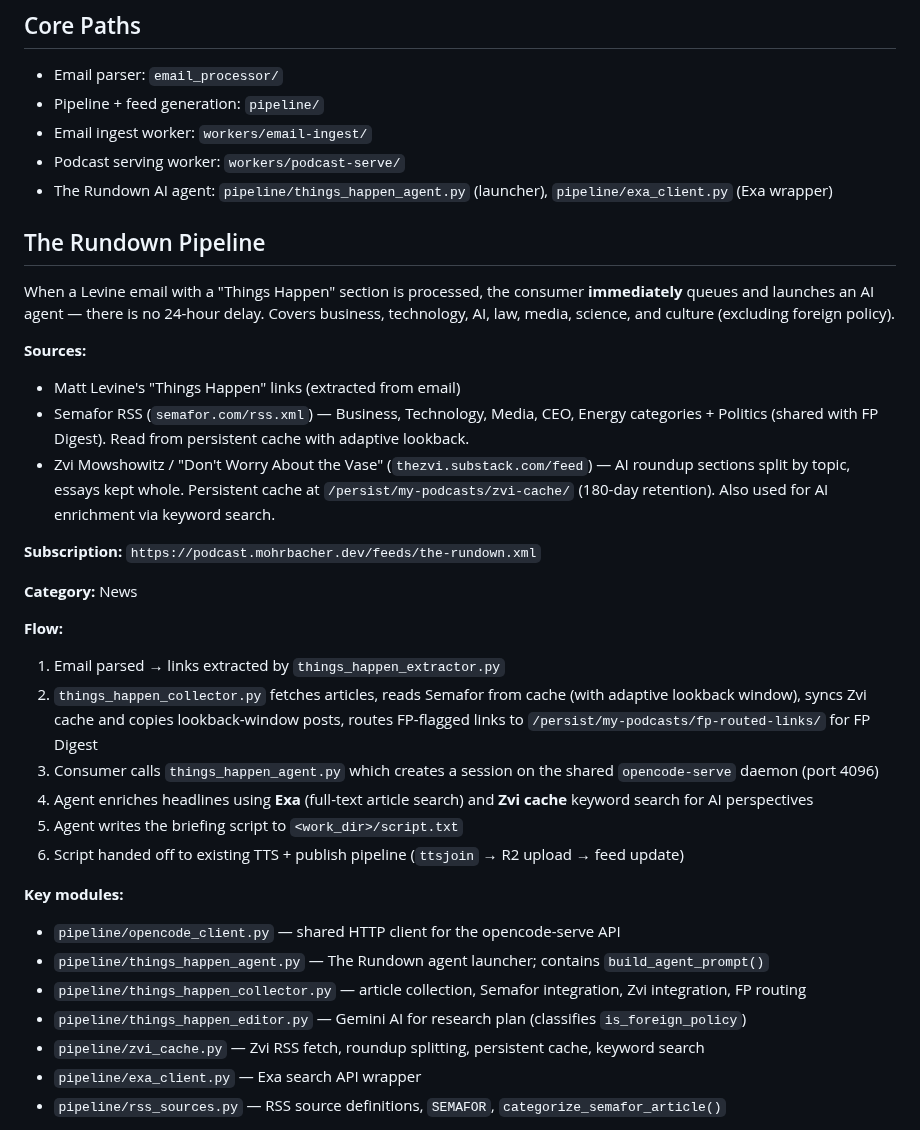
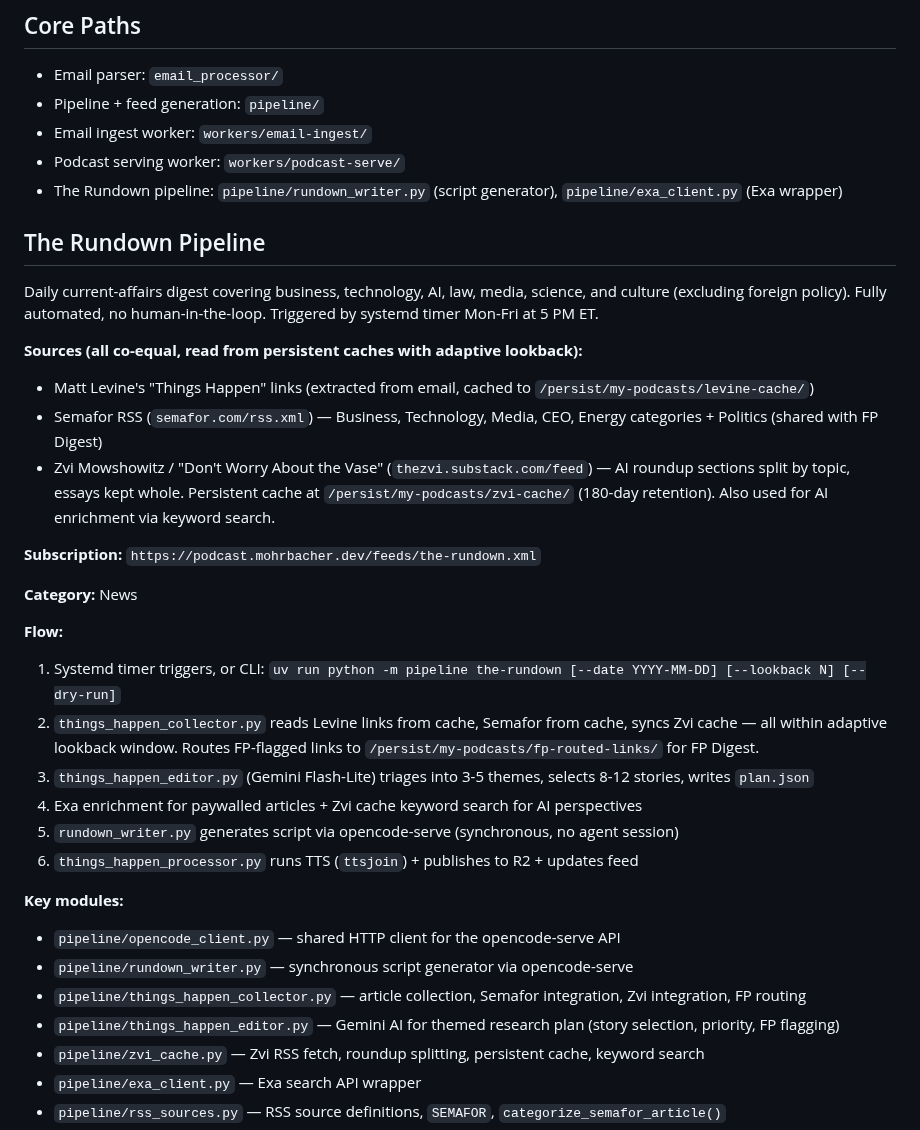
Before and after one commit to johnnymo87/my-podcasts, a Markdown page: AGENTS.md, the part around the change. Rendered like a GitHub page.

Commit message:
docs: update AGENTS.md for synchronous Rundown pipeline

```diff
--- a/AGENTS.md
+++ b/AGENTS.md
@@ -53,15 +53,15 @@ Quick start and navigation for humans and coding agents.
 - Pipeline + feed generation: `pipeline/`
 - Email ingest worker: `workers/email-ingest/`
 - Podcast serving worker: `workers/podcast-serve/`
-- The Rundown AI agent: `pipeline/things_happen_agent.py` (launcher), `pipeline/exa_client.py` (Exa wrapper)
+- The Rundown pipeline: `pipeline/rundown_writer.py` (script generator), `pipeline/exa_client.py` (Exa wrapper)
 
 ## The Rundown Pipeline
 
-When a Levine email with a "Things Happen" section is processed, the consumer **immediately** queues and launches an AI agent — there is no 24-hour delay. Covers business, technology, AI, law, media, science, and culture (excluding foreign policy).
+Daily current-affairs digest covering business, technology, AI, law, media, science, and culture (excluding foreign policy). Fully automated, no human-in-the-loop. Triggered by systemd timer Mon-Fri at 5 PM ET.
 
-**Sources:**
-- Matt Levine's "Things Happen" links (extracted from email)
-- Semafor RSS (`semafor.com/rss.xml`) — Business, Technology, Media, CEO, Energy categories + Politics (shared with FP Digest). Read from persistent cache with adaptive lookback.
+**Sources (all co-equal, read from persistent caches with adaptive lookback):**
+- Matt Levine's "Things Happen" links (extracted from email, cached to `/persist/my-podcasts/levine-cache/`)
+- Semafor RSS (`semafor.com/rss.xml`) — Business, Technology, Media, CEO, Energy categories + Politics (shared with FP Digest)
 - Zvi Mowshowitz / "Don't Worry About the Vase" (`thezvi.substack.com/feed`) — AI roundup sections split by topic, essays kept whole. Persistent cache at `/persist/my-podcasts/zvi-cache/` (180-day retention). Also used for AI enrichment via keyword search.
 
 **Subscription:** `https://podcast.mohrbacher.dev/feeds/the-rundown.xml`
@@ -69,18 +69,18 @@ When a Levine email with a "Things Happen" section is processed, the consumer **
 **Category:** News
 
 **Flow:**
-1. Email parsed → links extracted by `things_happen_extractor.py`
-2. `things_happen_collector.py` fetches articles, reads Semafor from cache (with adaptive lookback window), syncs Zvi cache and copies lookback-window posts, routes FP-flagged links to `/persist/my-podcasts/fp-routed-links/` for FP Digest
-3. Consumer calls `things_happen_agent.py` which creates a session on the shared `opencode-serve` daemon (port 4096)
-4. Agent enriches headlines using **Exa** (full-text article search) and **Zvi cache** keyword search for AI perspectives
-5. Agent writes the briefing script to `<work_dir>/script.txt`
-6. Script handed off to existing TTS + publish pipeline (`ttsjoin` → R2 upload → feed update)
+1. Systemd timer triggers, or CLI: `uv run python -m pipeline the-rundown [--date YYYY-MM-DD] [--lookback N] [--dry-run]`
+2. `things_happen_collector.py` reads Levine links from cache, Semafor from cache, syncs Zvi cache — all within adaptive lookback window. Routes FP-flagged links to `/persist/my-podcasts/fp-routed-links/` for FP Digest.
+3. `things_happen_editor.py` (Gemini Flash-Lite) triages into 3-5 themes, selects 8-12 stories, writes `plan.json`
+4. Exa enrichment for paywalled articles + Zvi cache keyword search for AI perspectives
+5. `rundown_writer.py` generates script via opencode-serve (synchronous, no agent session)
+6. `things_happen_processor.py` runs TTS (`ttsjoin`) + publishes to R2 + updates feed
 
 **Key modules:**
 - `pipeline/opencode_client.py` — shared HTTP client for the opencode-serve API
-- `pipeline/things_happen_agent.py` — The Rundown agent launcher; contains `build_agent_prompt()`
+- `pipeline/rundown_writer.py` — synchronous script generator via opencode-serve
 - `pipeline/things_happen_collector.py` — article collection, Semafor integration, Zvi integration, FP routing
-- `pipeline/things_happen_editor.py` — Gemini AI for research plan (classifies `is_foreign_policy`)
+- `pipeline/things_happen_editor.py` — Gemini AI for themed research plan (story selection, priority, FP flagging)
 - `pipeline/zvi_cache.py` — Zvi RSS fetch, roundup splitting, persistent cache, keyword search
 - `pipeline/exa_client.py` — Exa search API wrapper
 - `pipeline/rss_sources.py` — RSS source definitions, `SEMAFOR`, `categorize_semafor_article()`
```
